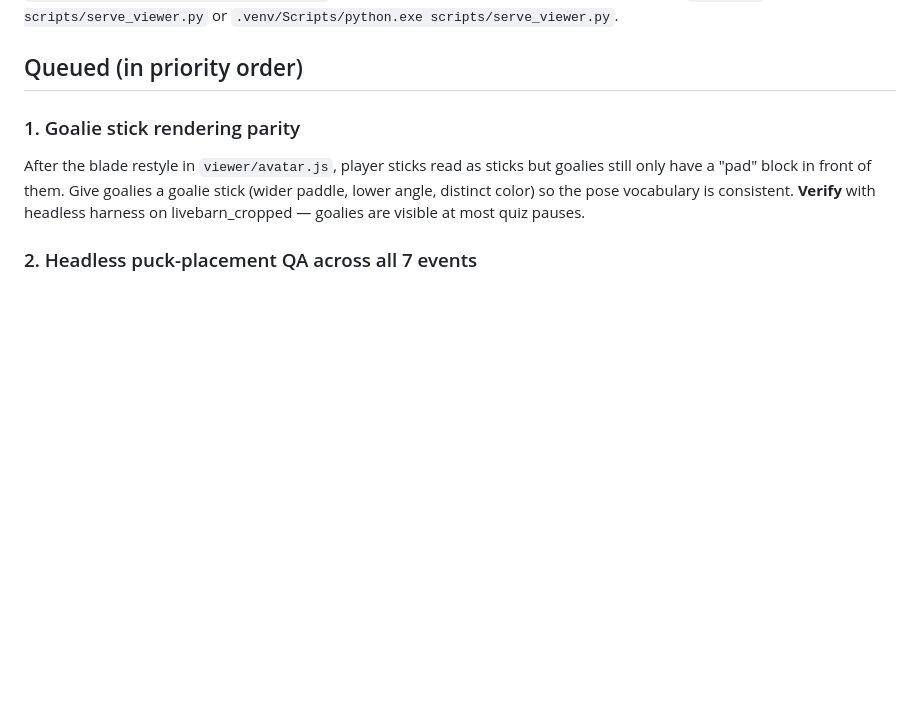
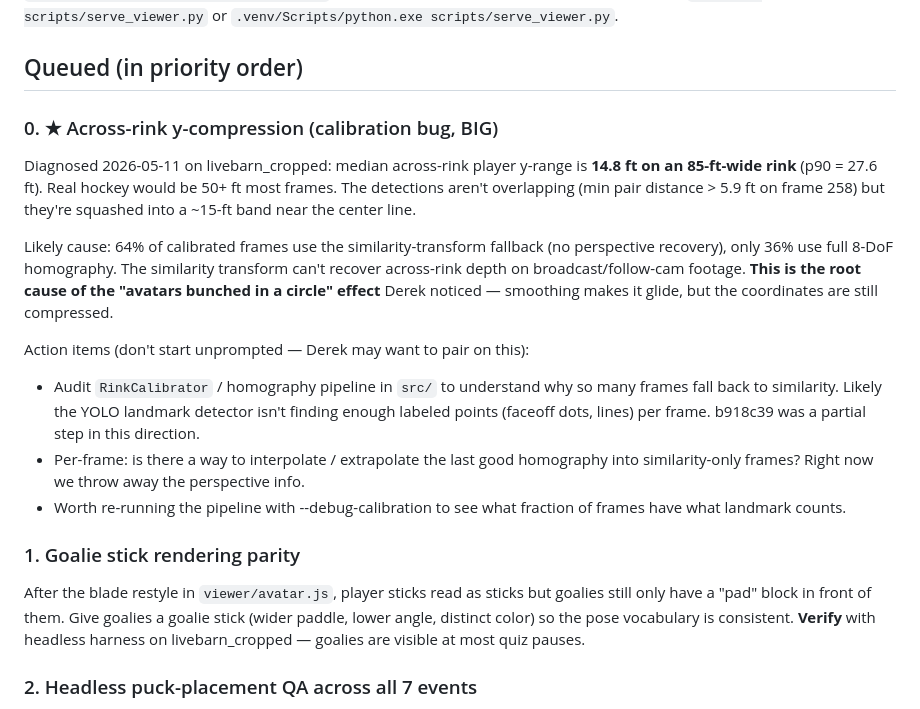
Before and after one commit to OsikDerek/Hockey_AI, a Markdown page: .claude/handoff/NEXT.md, the part around the change. GitHub-like rendering; blank space fills up the shorter version.

Commit message:
NEXT.md: surface across-rink y-compression as the top calibration bug
Diagnosis on livebarn_cropped: median across-rink y-range is 14.8 ft
on an 85-ft-wide rink (p90 = 27.6 ft). Detections are well-spaced in
pixel space but the homography compresses the across-rink axis by
~3-5x. This is why avatars cluster near the center line in the
rendered scene regardless of smoothing/stitching — the coordinates
themselves are wrong. Likely cause: 64% of calibrated frames fall
back to similarity transform (no perspective). Promoted to priority
#0 in NEXT.md, gated on Derek's input before chasing.

Co-Authored-By: Claude Opus 4.7 (1M context) <noreply@anthropic.com>

```diff
--- a/.claude/handoff/NEXT.md
+++ b/.claude/handoff/NEXT.md
@@ -14,6 +14,31 @@ renderable quiz events). Server: `py -3.12 scripts/serve_viewer.py` or
 `.venv/Scripts/python.exe scripts/serve_viewer.py`.
 
 ## Queued (in priority order)
+
+### 0. ★ Across-rink y-compression (calibration bug, BIG)
+Diagnosed 2026-05-11 on livebarn_cropped: median across-rink player
+y-range is **14.8 ft on an 85-ft-wide rink** (p90 = 27.6 ft). Real
+hockey would be 50+ ft most frames. The detections aren't overlapping
+(min pair distance > 5.9 ft on frame 258) but they're squashed into a
+~15-ft band near the center line.
+
+Likely cause: 64% of calibrated frames use the similarity-transform
+fallback (no perspective recovery), only 36% use full 8-DoF homography.
+The similarity transform can't recover across-rink depth on
+broadcast/follow-cam footage. **This is the root cause of the
+"avatars bunched in a circle" effect** Derek noticed — smoothing makes
+it glide, but the coordinates are still compressed.
+
+Action items (don't start unprompted — Derek may want to pair on this):
+- Audit `RinkCalibrator` / homography pipeline in `src/` to understand
+  why so many frames fall back to similarity. Likely the YOLO landmark
+  detector isn't finding enough labeled points (faceoff dots, lines)
+  per frame. b918c39 was a partial step in this direction.
+- Per-frame: is there a way to interpolate / extrapolate the last good
+  homography into similarity-only frames? Right now we throw away the
+  perspective info.
+- Worth re-running the pipeline with --debug-calibration to see what
+  fraction of frames have what landmark counts.
 
 ### 1. Goalie stick rendering parity
 After the blade restyle in `viewer/avatar.js`, player sticks read as
```
